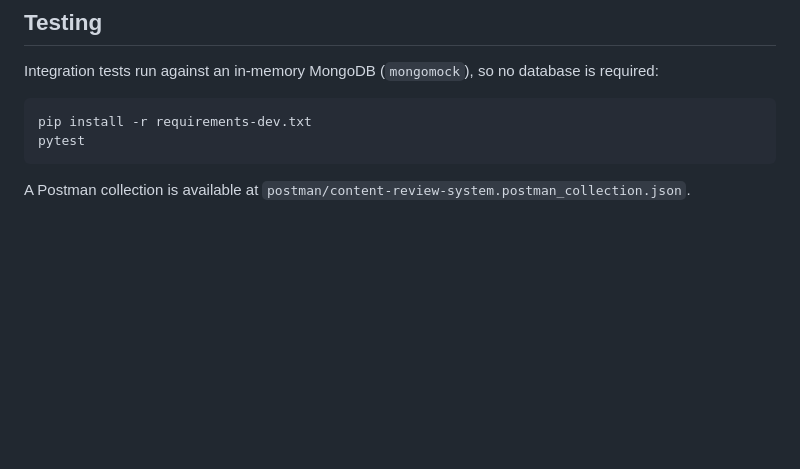
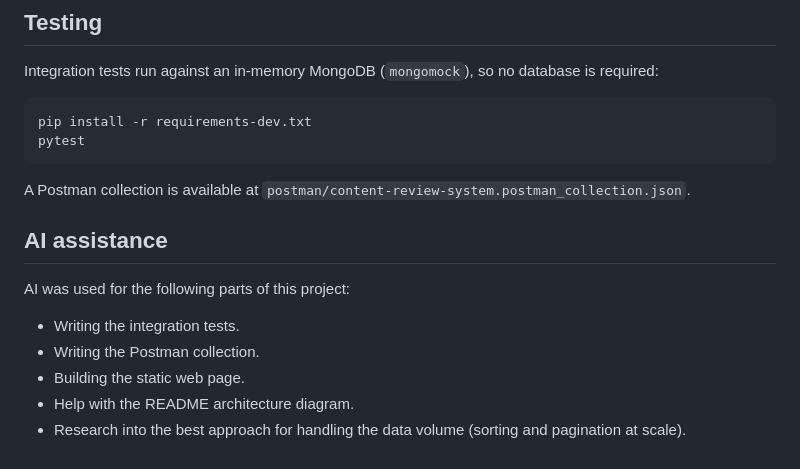
Before and after one commit to ayush-sharaf/content-review-system, a Markdown page: README.md, the part around the change. GitHub-like rendering; blank space fills up the shorter version.

Commit message:
Add AI assistance section to README

```diff
--- a/README.md
+++ b/README.md
@@ -231,3 +231,14 @@ pytest
 
 A Postman collection is available at
 `postman/content-review-system.postman_collection.json`.
+
+## AI assistance
+
+AI was used for the following parts of this project:
+
+- Writing the integration tests.
+- Writing the Postman collection.
+- Building the static web page.
+- Help with the README architecture diagram.
+- Research into the best approach for handling the data volume (sorting and
+  pagination at scale).
```
